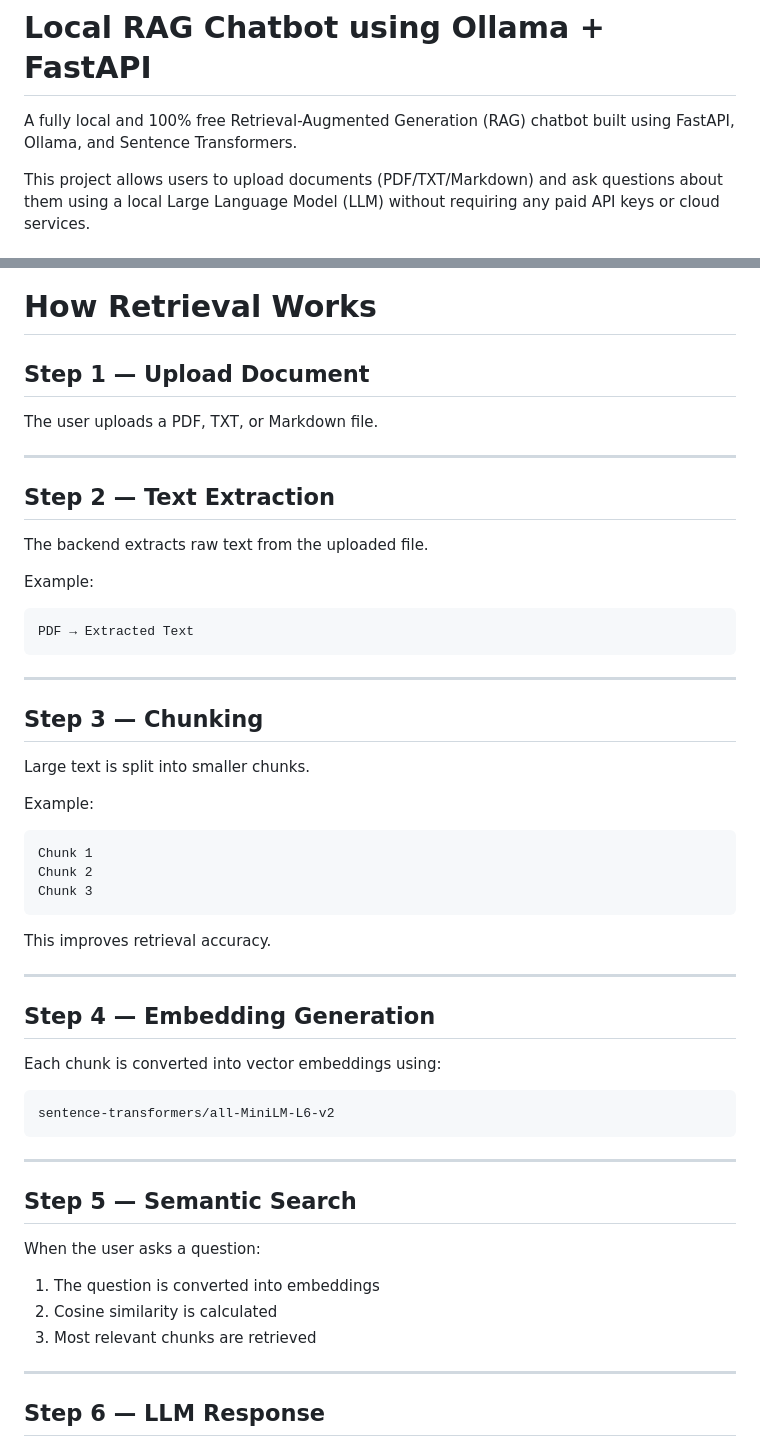
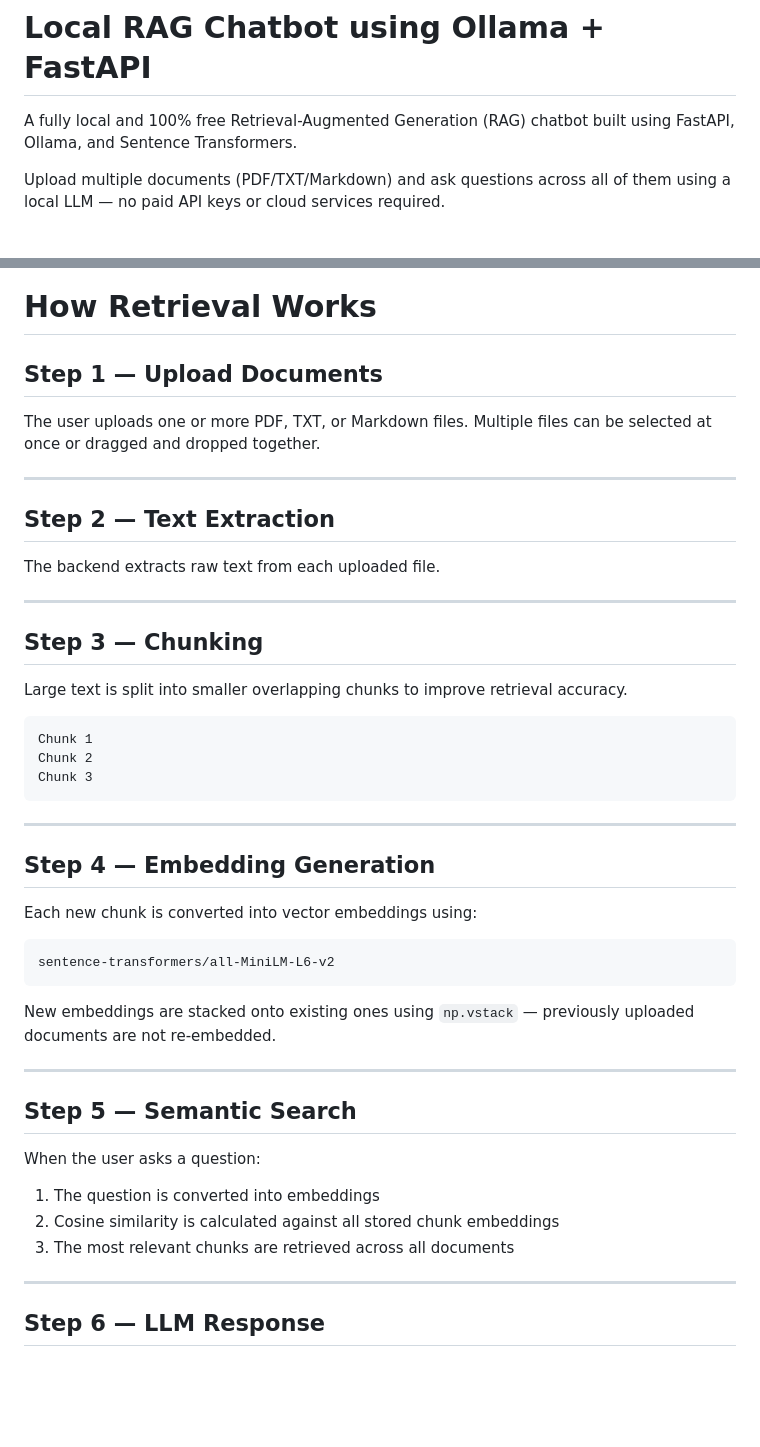
Before and after one commit to Lokeshroy2/RAG_Chatbot, a Markdown page: README.md, 2 parts joined by grey strips. GitHub-like rendering; blank space fills up the shorter version.

````diff
--- a/README.md
+++ b/README.md
@@ -2,5 +2,5 @@
 
 A fully local and 100% free Retrieval-Augmented Generation (RAG) chatbot built using FastAPI, Ollama, and Sentence Transformers.
 
-This project allows users to upload documents (PDF/TXT/Markdown) and ask questions about them using a local Large Language Model (LLM) without requiring any paid API keys or cloud services.
+Upload multiple documents (PDF/TXT/Markdown) and ask questions across all of them using a local LLM — no paid API keys or cloud services required.
 
@@ -124,29 +126,21 @@ This project provides a completely local and beginner-friendly alternative.
 
 # How Retrieval Works
 
-## Step 1 — Upload Document
+## Step 1 — Upload Documents
 
-The user uploads a PDF, TXT, or Markdown file.
+The user uploads one or more PDF, TXT, or Markdown files. Multiple files can be selected at once or dragged and dropped together.
 
 ---
 
 ## Step 2 — Text Extraction
 
-The backend extracts raw text from the uploaded file.
-
-Example:
-
-```text
-PDF → Extracted Text
-```
+The backend extracts raw text from each uploaded file.
 
 ---
 
 ## Step 3 — Chunking
 
-Large text is split into smaller chunks.
-
-Example:
+Large text is split into smaller overlapping chunks to improve retrieval accuracy.
 
 ```text
 Chunk 1
@@ -154,17 +148,17 @@ Chunk 2
 Chunk 3
 ```
 
-This improves retrieval accuracy.
-
 ---
 
 ## Step 4 — Embedding Generation
 
-Each chunk is converted into vector embeddings using:
+Each new chunk is converted into vector embeddings using:
 
 ```python
 sentence-transformers/all-MiniLM-L6-v2
 ```
+
+New embeddings are stacked onto existing ones using `np.vstack` — previously uploaded documents are not re-embedded.
 
 ---
 
@@ -173,8 +167,8 @@ sentence-transformers/all-MiniLM-L6-v2
 When the user asks a question:
 
 1. The question is converted into embeddings
-2. Cosine similarity is calculated
-3. Most relevant chunks are retrieved
+2. Cosine similarity is calculated against all stored chunk embeddings
+3. The most relevant chunks are retrieved across all documents
 
 ---
 
````
Also changed, not shown: other parts of README.md (+52 -71 lines).
